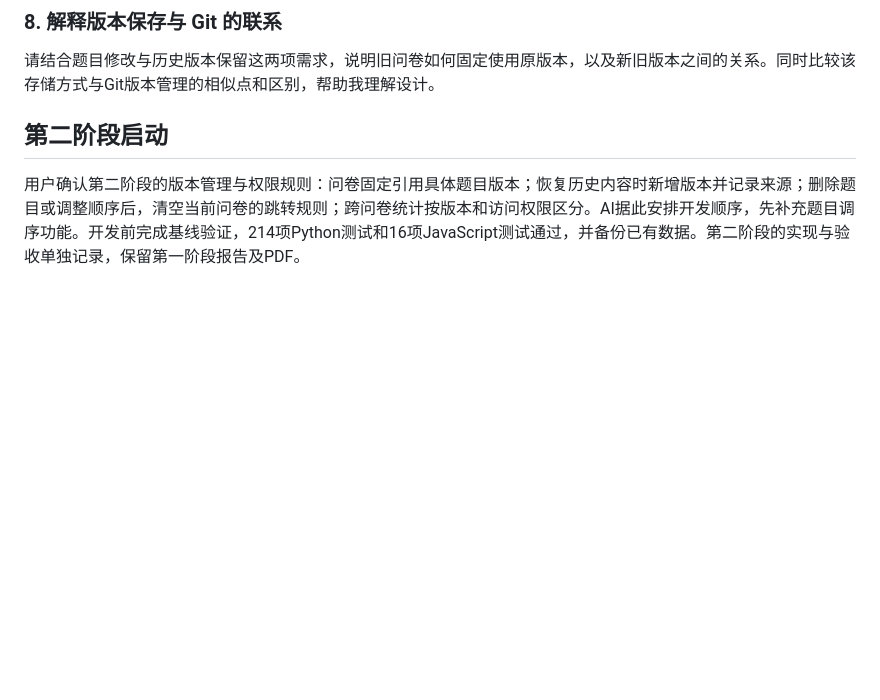
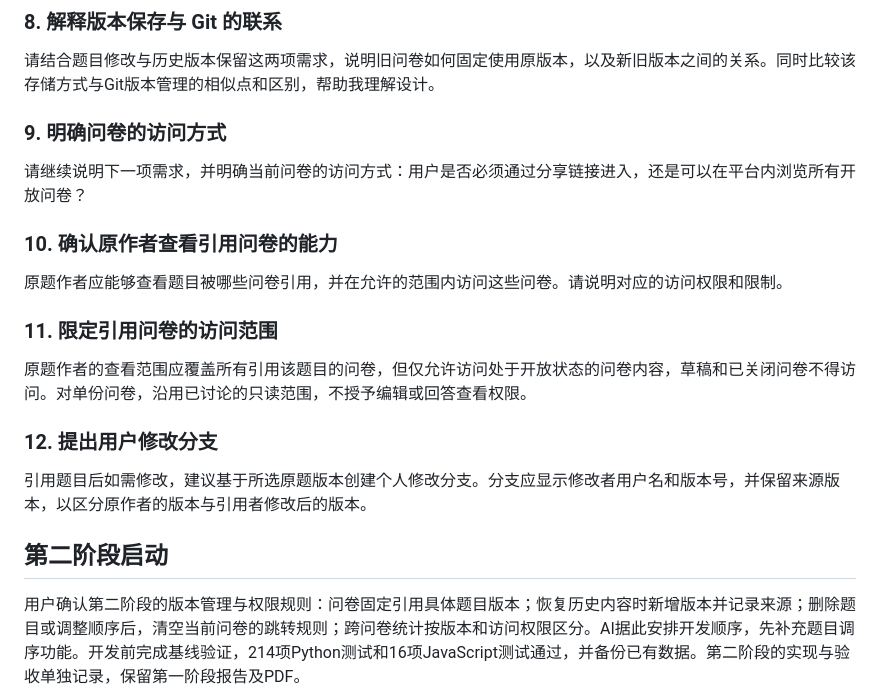
Before and after one commit to Beejiaang/mongodb-survey-system, a Markdown page: docs/第二阶段AI使用日志.md, the part around the change. GitHub-like rendering; blank space fills up the shorter version.

Commit message:
docs: add approved user prompt summaries nine through twelve

```diff
--- a/docs/第二阶段AI使用日志.md
+++ b/docs/第二阶段AI使用日志.md
@@ -41,6 +41,22 @@
 ### 8. 解释版本保存与 Git 的联系
 
 请结合题目修改与历史版本保留这两项需求，说明旧问卷如何固定使用原版本，以及新旧版本之间的关系。同时比较该存储方式与Git版本管理的相似点和区别，帮助我理解设计。
+
+### 9. 明确问卷的访问方式
+
+请继续说明下一项需求，并明确当前问卷的访问方式：用户是否必须通过分享链接进入，还是可以在平台内浏览所有开放问卷？
+
+### 10. 确认原作者查看引用问卷的能力
+
+原题作者应能够查看题目被哪些问卷引用，并在允许的范围内访问这些问卷。请说明对应的访问权限和限制。
+
+### 11. 限定引用问卷的访问范围
+
+原题作者的查看范围应覆盖所有引用该题目的问卷，但仅允许访问处于开放状态的问卷内容，草稿和已关闭问卷不得访问。对单份问卷，沿用已讨论的只读范围，不授予编辑或回答查看权限。
+
+### 12. 提出用户修改分支
+
+引用题目后如需修改，建议基于所选原题版本创建个人修改分支。分支应显示修改者用户名和版本号，并保留来源版本，以区分原作者的版本与引用者修改后的版本。
 
 ## 第二阶段启动
 
```
